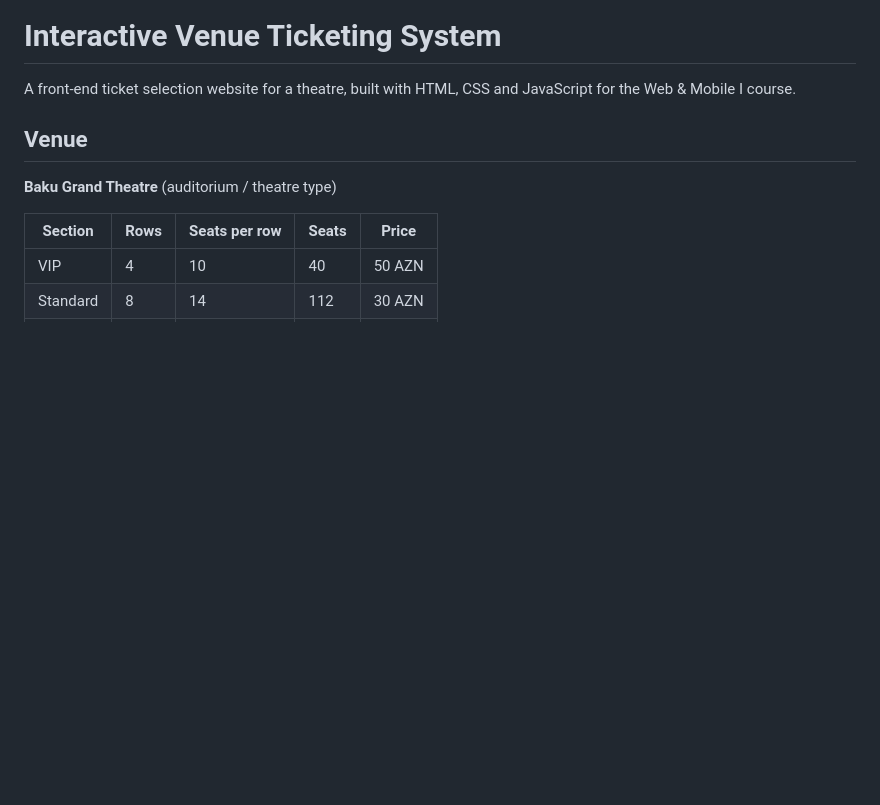
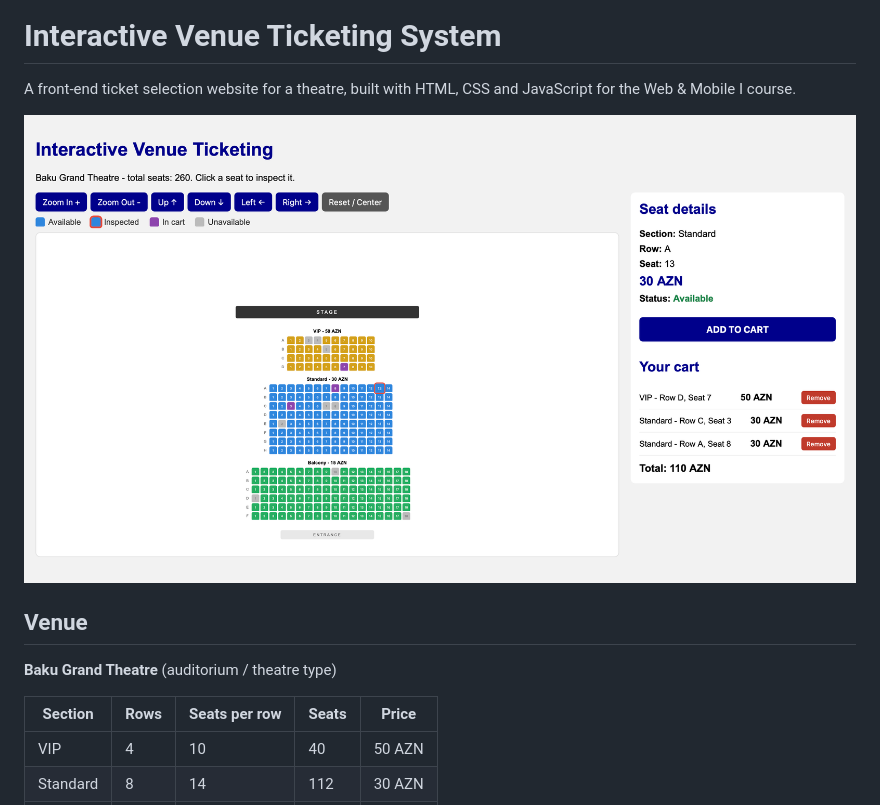
Before and after one commit to Sahibabb/interactive-venue-ticketing, a Markdown page: README.md, the part around the change. Drawn GitHub-style; pictures changed too: images/venue.png (added); blank space fills up the shorter version.

Commit message:
Add venue screenshot for documentation

```diff
--- a/README.md
+++ b/README.md
@@ -1,6 +1,8 @@
 # Interactive Venue Ticketing System
 
 A front-end ticket selection website for a theatre, built with HTML, CSS and JavaScript for the Web & Mobile I course.
+
+![Venue screenshot](images/venue.png)
 
 ## Venue
 
```
